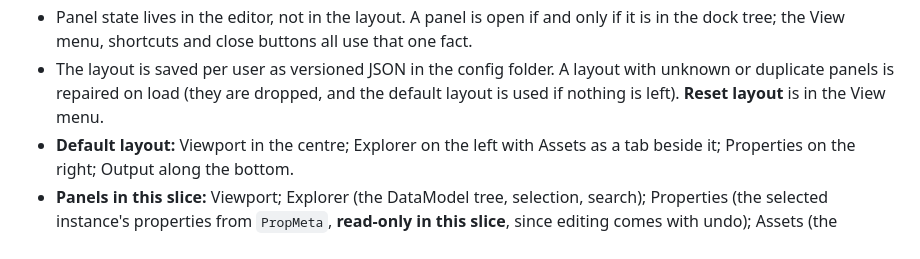
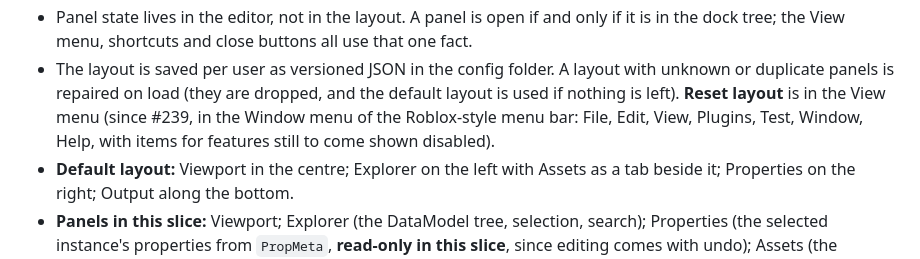
Before and after one commit to Metallic-Club/studio, a Markdown page: docs/adr/0009-studio-foundation.md, the part around the change. Rendered like a GitHub page.

```diff
--- a/docs/adr/0009-studio-foundation.md
+++ b/docs/adr/0009-studio-foundation.md
@@ -89,7 +89,8 @@ One window, one state machine: **Splash → Sign in → Projects → Editor**. O
   menu, shortcuts and close buttons all use that one fact.
 - The layout is saved per user as versioned JSON in the config folder. A layout with unknown or duplicate panels is
   repaired on load (they are dropped, and the default layout is used if nothing is left). **Reset layout** is in the
-  View menu.
+  View menu (since #239, in the Window menu of the Roblox-style menu bar: File, Edit, View, Plugins, Test, Window,
+  Help, with items for features still to come shown disabled).
 - **Default layout:** Viewport in the centre; Explorer on the left with Assets as a tab beside it; Properties on the
   right; Output along the bottom.
 - **Panels in this slice:** Viewport; Explorer (the DataModel tree, selection, search); Properties (the selected
```
Also changed, not shown: docs/screenshots/239-menu-bar.png (added), 2 other files.
